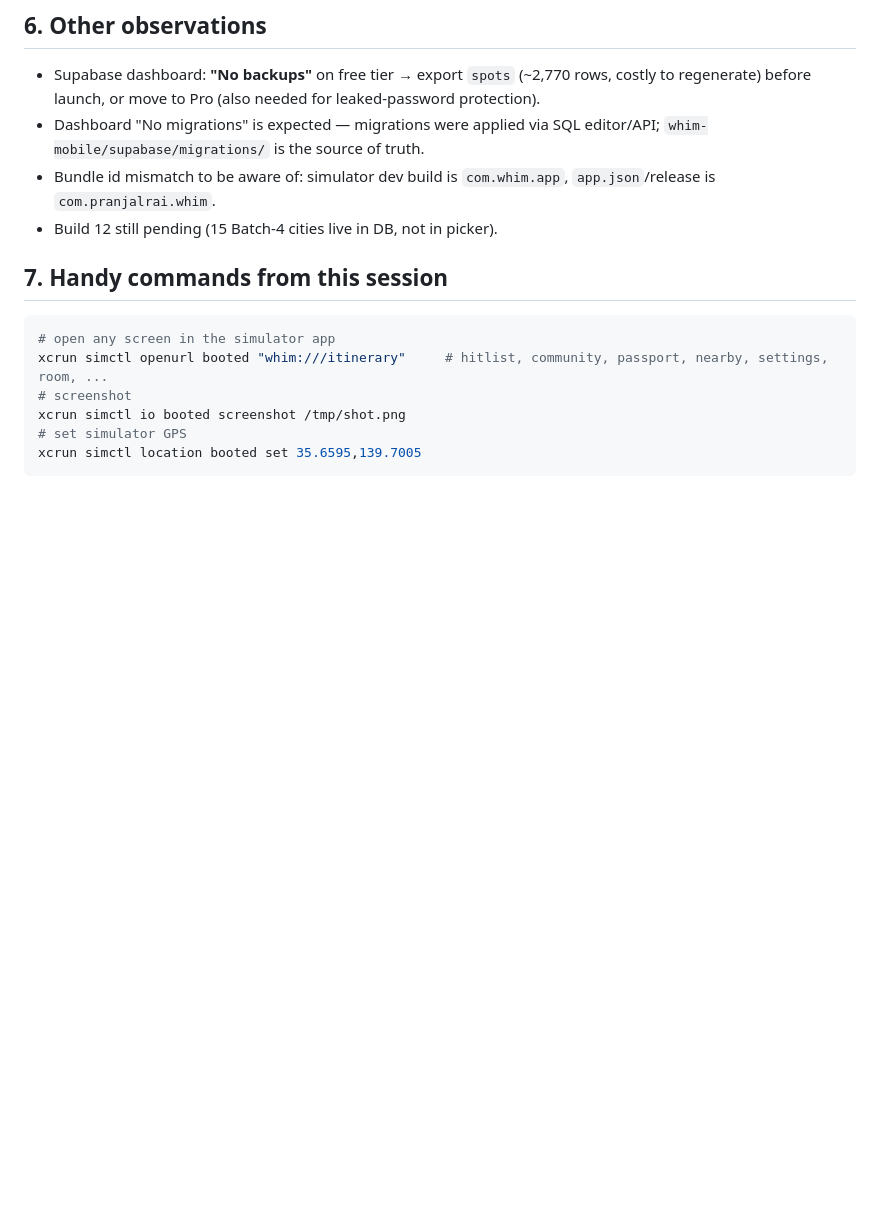
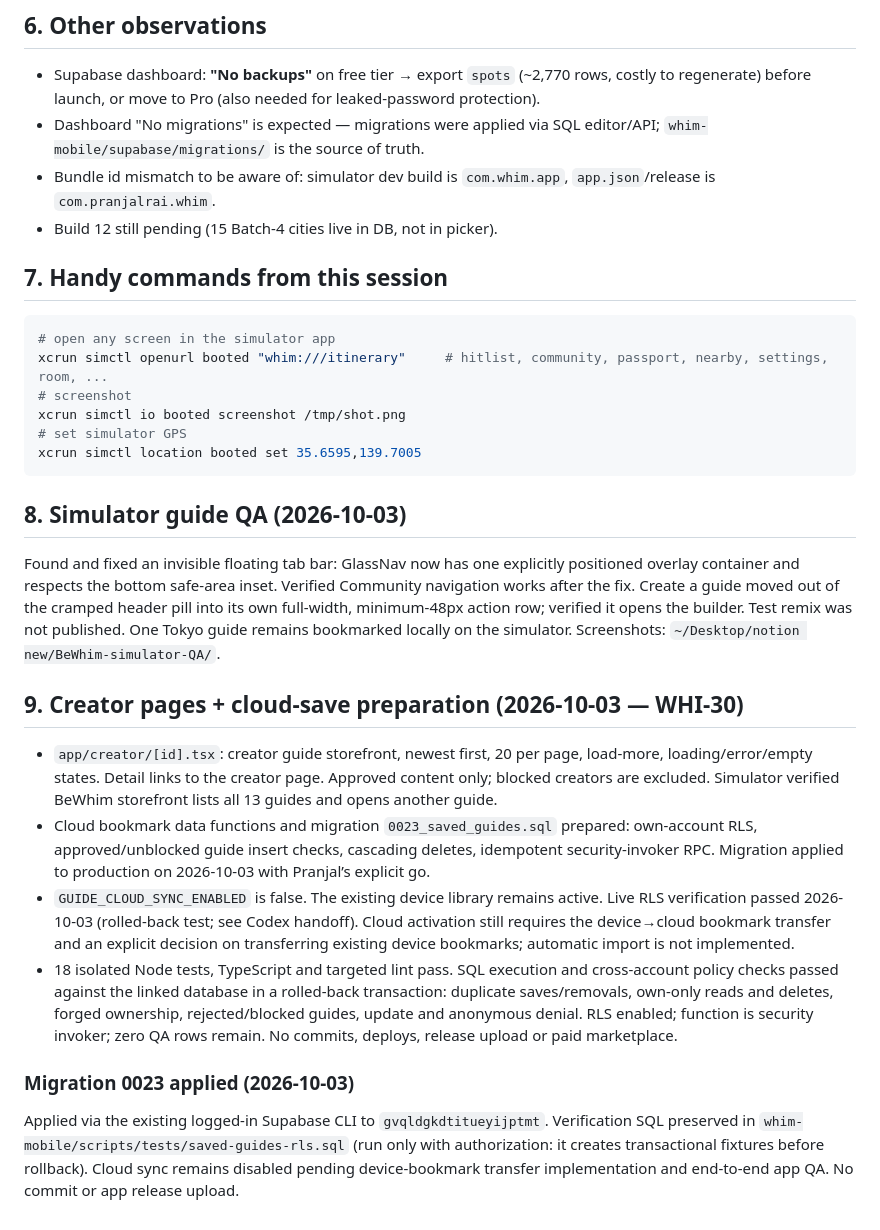
Before and after one commit to Pranjal250605/whim-app, a Markdown page: STATUS.md, the part around one of its changes. Rendered like a GitHub page; blank space fills up the shorter version.

Commit message:
STATUS: record Build 13 (WHI-30) work, migration 0023, guide QA
Co-Authored-By: Claude Opus 5.5 <noreply@anthropic.com>

````diff
--- a/STATUS.md
+++ b/STATUS.md
@@ -155,3 +179,39 @@ xcrun simctl io booted screenshot /tmp/shot.png
 # set simulator GPS
 xcrun simctl location booted set 35.6595,139.7005
 ```
+
+## 8. Simulator guide QA (2026-10-03)
+
+Found and fixed an invisible floating tab bar: GlassNav now has one explicitly
+positioned overlay container and respects the bottom safe-area inset. Verified
+Community navigation works after the fix. Create a guide moved out of the cramped
+header pill into its own full-width, minimum-48px action row; verified it opens
+the builder. Test remix was not published. One Tokyo guide remains bookmarked
+locally on the simulator. Screenshots: `~/Desktop/notion new/BeWhim-simulator-QA/`.
+
+## 9. Creator pages + cloud-save preparation (2026-10-03 — WHI-30)
+
+- `app/creator/[id].tsx`: creator guide storefront, newest first, 20 per page,
+  load-more, loading/error/empty states. Detail links to the creator page.
+  Approved content only; blocked creators are excluded. Simulator verified
+  BeWhim storefront lists all 13 guides and opens another guide.
+- Cloud bookmark data functions and migration `0023_saved_guides.sql` prepared:
+  own-account RLS, approved/unblocked guide insert checks, cascading deletes,
+  idempotent security-invoker RPC. Migration applied to production on 2026-10-03 with Pranjal’s explicit go.
+- `GUIDE_CLOUD_SYNC_ENABLED` is false. The existing device library remains active.
+  Live RLS verification passed 2026-10-03 (rolled-back test; see Codex handoff).
+  Cloud activation still requires the device→cloud bookmark transfer and an explicit decision
+  on transferring existing device bookmarks; automatic import is not implemented.
+- 18 isolated Node tests, TypeScript and targeted lint pass. SQL execution and cross-account policy checks passed against the linked
+  database in a rolled-back transaction: duplicate saves/removals, own-only reads
+  and deletes, forged ownership, rejected/blocked guides, update and anonymous
+  denial. RLS enabled; function is security invoker; zero QA rows remain.
+  No commits, deploys, release upload or paid marketplace.
+
+### Migration 0023 applied (2026-10-03)
+
+Applied via the existing logged-in Supabase CLI to `gvqldgkdtitueyijptmt`.
+Verification SQL preserved in `whim-mobile/scripts/tests/saved-guides-rls.sql`
+(run only with authorization: it creates transactional fixtures before rollback).
+Cloud sync remains disabled pending device-bookmark transfer implementation and
+end-to-end app QA. No commit or app release upload.
````
Also changed, not shown: other parts of STATUS.md (+24 -0 lines).
